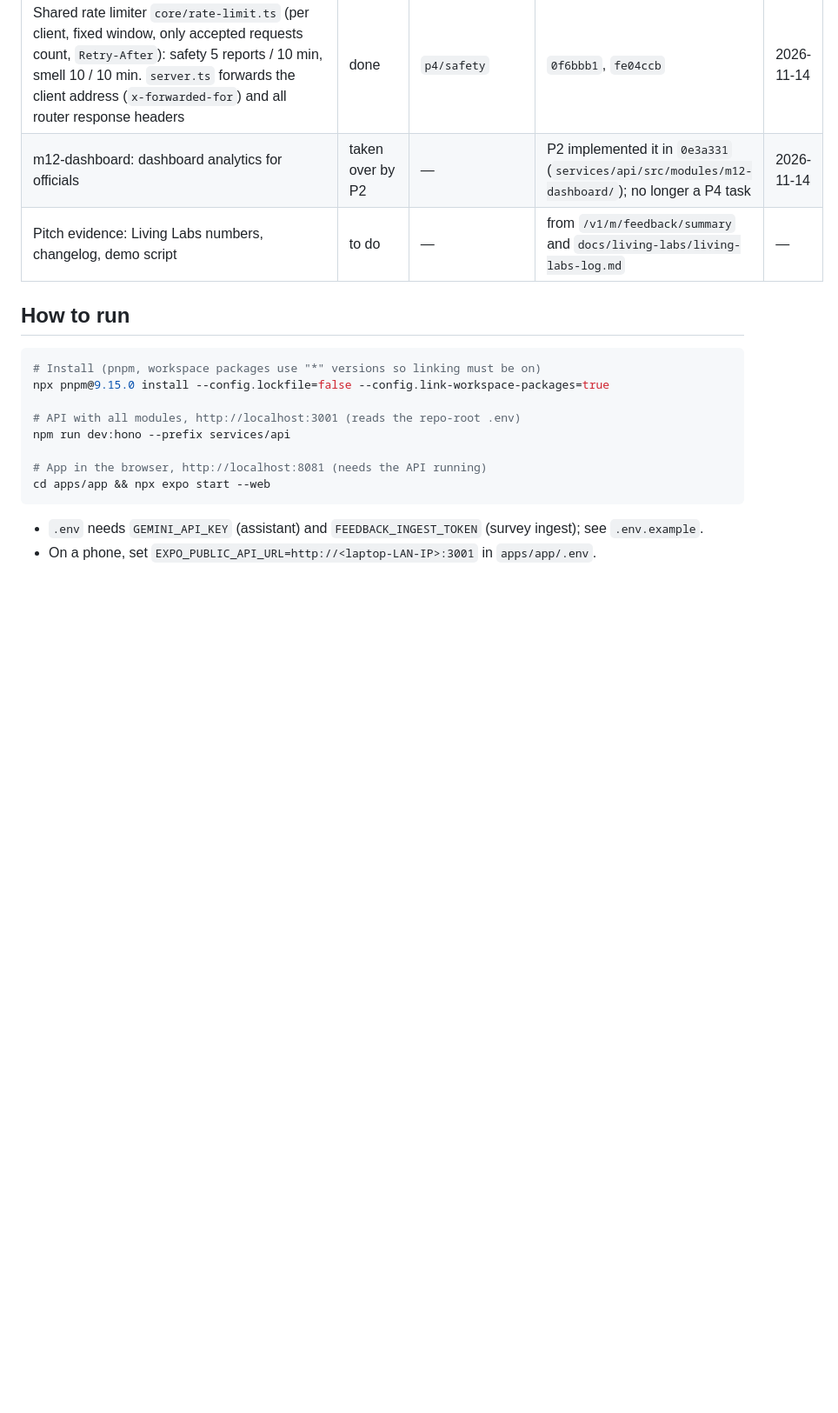
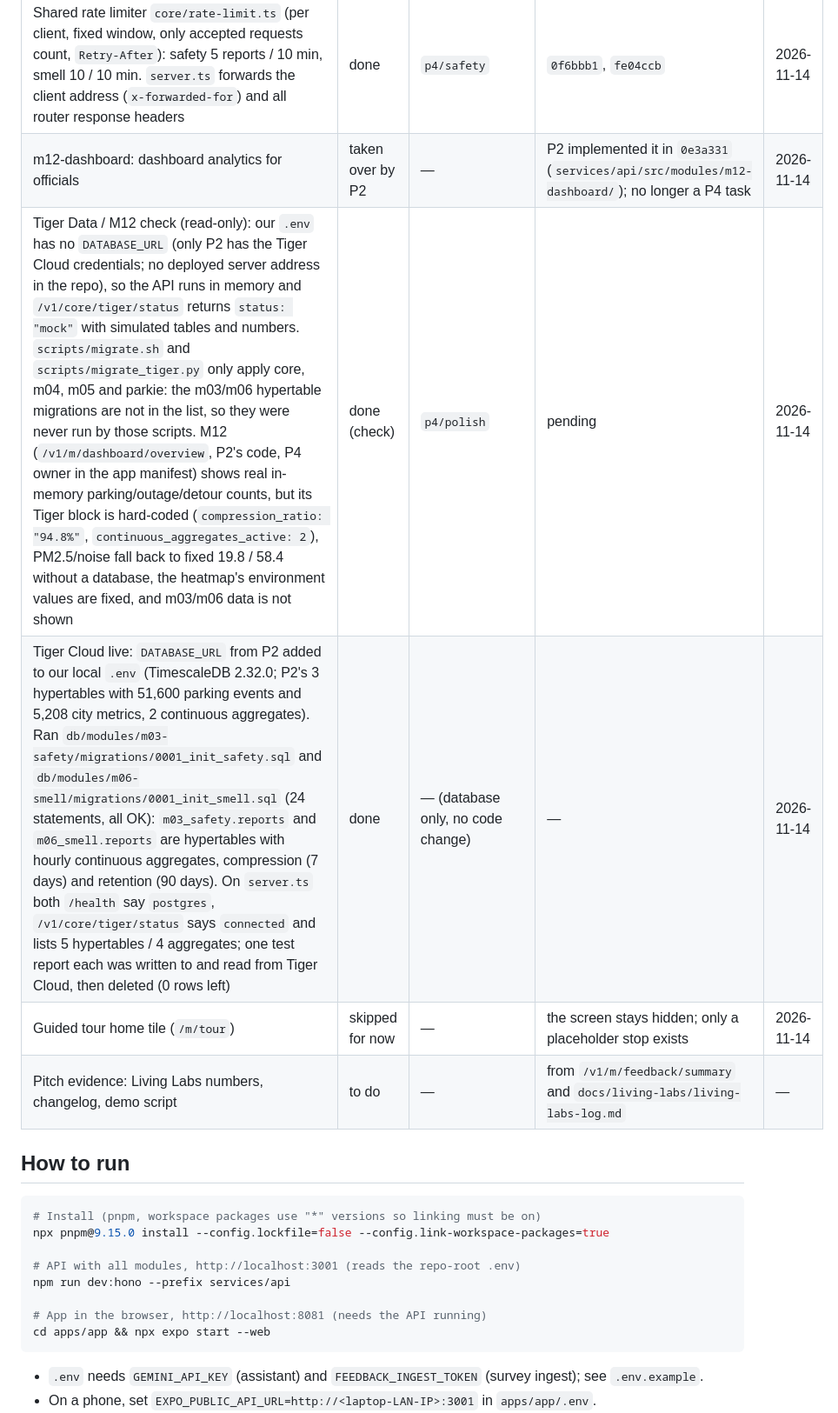
Before and after one commit to bisquitew/unihackers, a Markdown page: docs/p4-progress.md, the part around one of its changes. Shown at 87% size. GitHub-like rendering; blank space fills up the shorter version.

```diff
--- a/docs/p4-progress.md
+++ b/docs/p4-progress.md
@@ -38,6 +38,9 @@ Commit ids are from main's rewritten history (commit-message cleanup on 2026-11-
 | m03-safety: reports about places (poor lighting, noise at night, abandoned building, feeling unsafe, other) by area or location; note max 200 chars with contact details/plates/links removed and a "describe the place, not people" rule in the UI; memory / Postgres + fallback like m06; ~65 demo reports over 7 days, mostly 19:00–03:00, Gara de Nord / Complex / Iosefin; routes `POST /reports` (rate-limited), `GET /reports`, `/pins`, `/areas`, `/summary?area=&lang=` (Gemini from counts only, never notes; 10 min cache; no-key fallback with counts per type; 429 → 503), `/health`; `get_safety_reports` tool + cautious prompt line; screen with report form, area list, RO/EN summary, demo toggle; `safety` map layer through `changes.ts`; home tile; hypertable migration (not run); served on `server.ts` too | done | `p4/safety` | `48f1c97` (API), `cb0c9e9` (prompt), `fe04ccb` (server.ts), `481443f` (screen), `043ff18` (home tile), `f9a05a7` (progress); merged into main via PR #6 (`c303b26`) | 2026-11-14 |
 | Shared rate limiter `core/rate-limit.ts` (per client, fixed window, only accepted requests count, `Retry-After`): safety 5 reports / 10 min, smell 10 / 10 min. `server.ts` forwards the client address (`x-forwarded-for`) and all router response headers | done | `p4/safety` | `0f6bbb1`, `fe04ccb` | 2026-11-14 |
 | m12-dashboard: dashboard analytics for officials | taken over by P2 | — | P2 implemented it in `0e3a331` (`services/api/src/modules/m12-dashboard/`); no longer a P4 task | 2026-11-14 |
+| Tiger Data / M12 check (read-only): our `.env` has no `DATABASE_URL` (only P2 has the Tiger Cloud credentials; no deployed server address in the repo), so the API runs in memory and `/v1/core/tiger/status` returns `status: "mock"` with simulated tables and numbers. `scripts/migrate.sh` and `scripts/migrate_tiger.py` only apply core, m04, m05 and parkie: the m03/m06 hypertable migrations are not in the list, so they were never run by those scripts. M12 (`/v1/m/dashboard/overview`, P2's code, P4 owner in the app manifest) shows real in-memory parking/outage/detour counts, but its Tiger block is hard-coded (`compression_ratio: "94.8%"`, `continuous_aggregates_active: 2`), PM2.5/noise fall back to fixed 19.8 / 58.4 without a database, the heatmap's environment values are fixed, and m03/m06 data is not shown | done (check) | `p4/polish` | pending | 2026-11-14 |
+| Tiger Cloud live: `DATABASE_URL` from P2 added to our local `.env` (TimescaleDB 2.32.0; P2's 3 hypertables with 51,600 parking events and 5,208 city metrics, 2 continuous aggregates). Ran `db/modules/m03-safety/migrations/0001_init_safety.sql` and `db/modules/m06-smell/migrations/0001_init_smell.sql` (24 statements, all OK): `m03_safety.reports` and `m06_smell.reports` are hypertables with hourly continuous aggregates, compression (7 days) and retention (90 days). On `server.ts` both `/health` say `postgres`, `/v1/core/tiger/status` says `connected` and lists 5 hypertables / 4 aggregates; one test report each was written to and read from Tiger Cloud, then deleted (0 rows left) | done | — (database only, no code change) | — | 2026-11-14 |
+| Guided tour home tile (`/m/tour`) | skipped for now | — | the screen stays hidden; only a placeholder stop exists | 2026-11-14 |
 | Pitch evidence: Living Labs numbers, changelog, demo script | to do | — | from `/v1/m/feedback/summary` and `docs/living-labs/living-labs-log.md` | — |
 
 ## How to run
```
Also changed, not shown: other parts of docs/p4-progress.md (+4 -3 lines).
